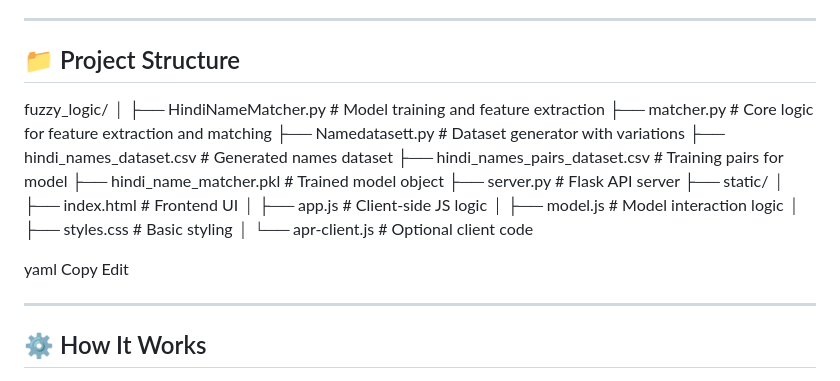
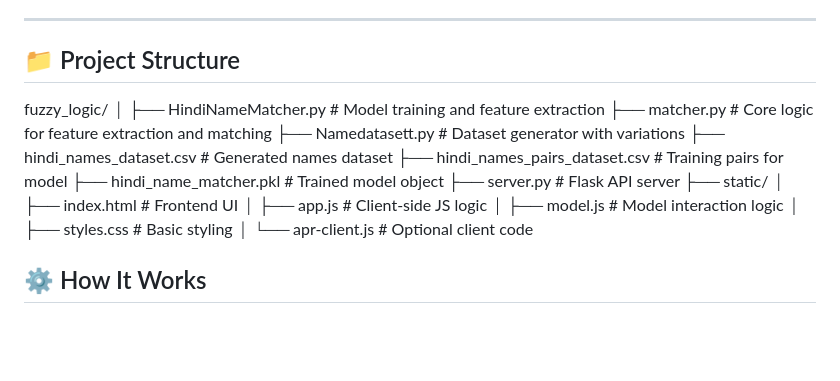
Before and after one commit to raj0401/Government-Name-Management-Portal, a Markdown page: README.md, the part around the change. Drawn GitHub-style; blank space fills up the shorter version.

```diff
--- a/README.md
+++ b/README.md
@@ -16,6 +16,7 @@ The **Government Name Management Portal** is an intelligent web-based tool desig
 
 ## 📁 Project Structure
 
+
 fuzzy_logic/
 │
 ├── HindiNameMatcher.py # Model training and feature extraction
@@ -32,11 +33,7 @@ fuzzy_logic/
 │ ├── styles.css # Basic styling
 │ └── apr-client.js # Optional client code
 
-yaml
-Copy
-Edit
 
----
 
 ## ⚙️ How It Works
 
```
